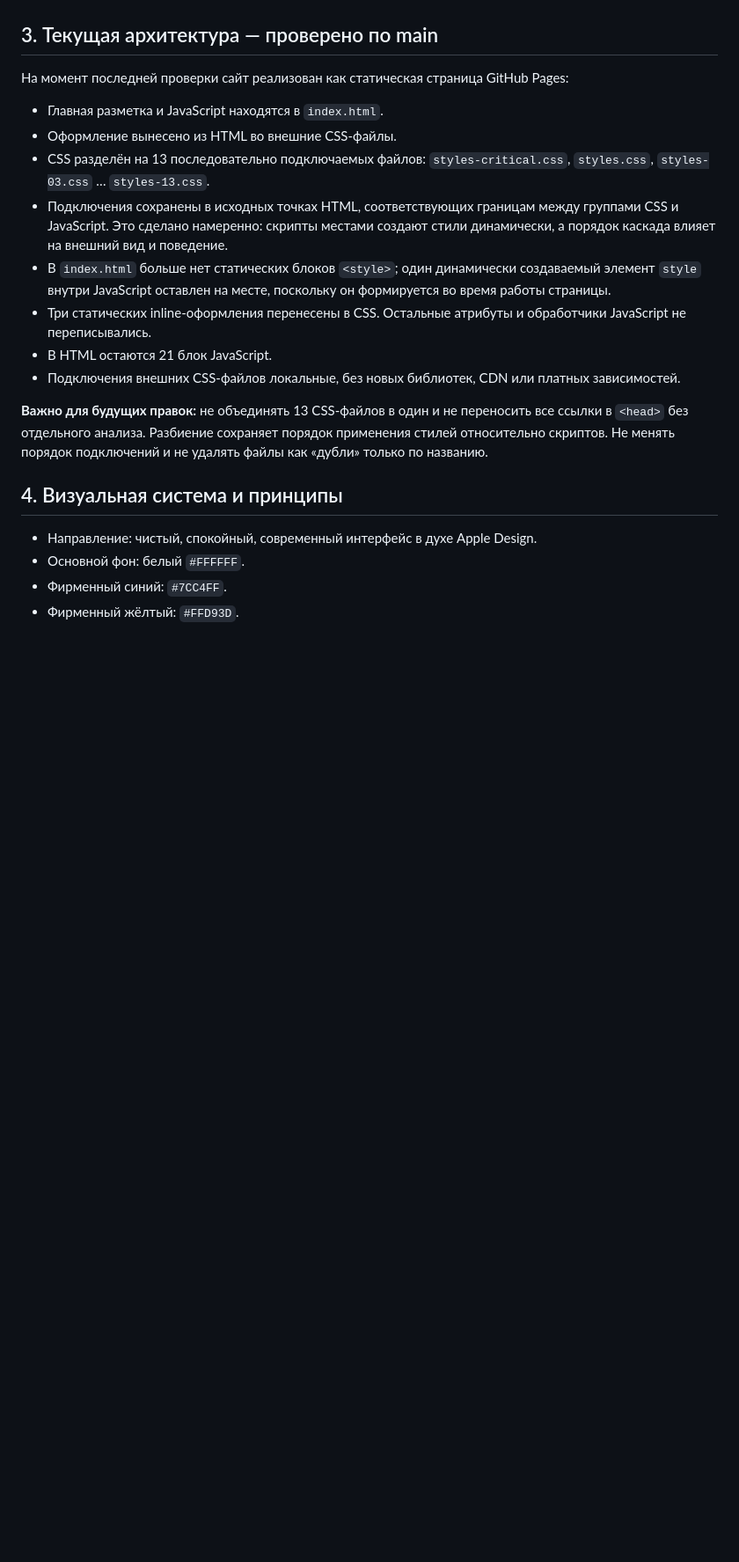
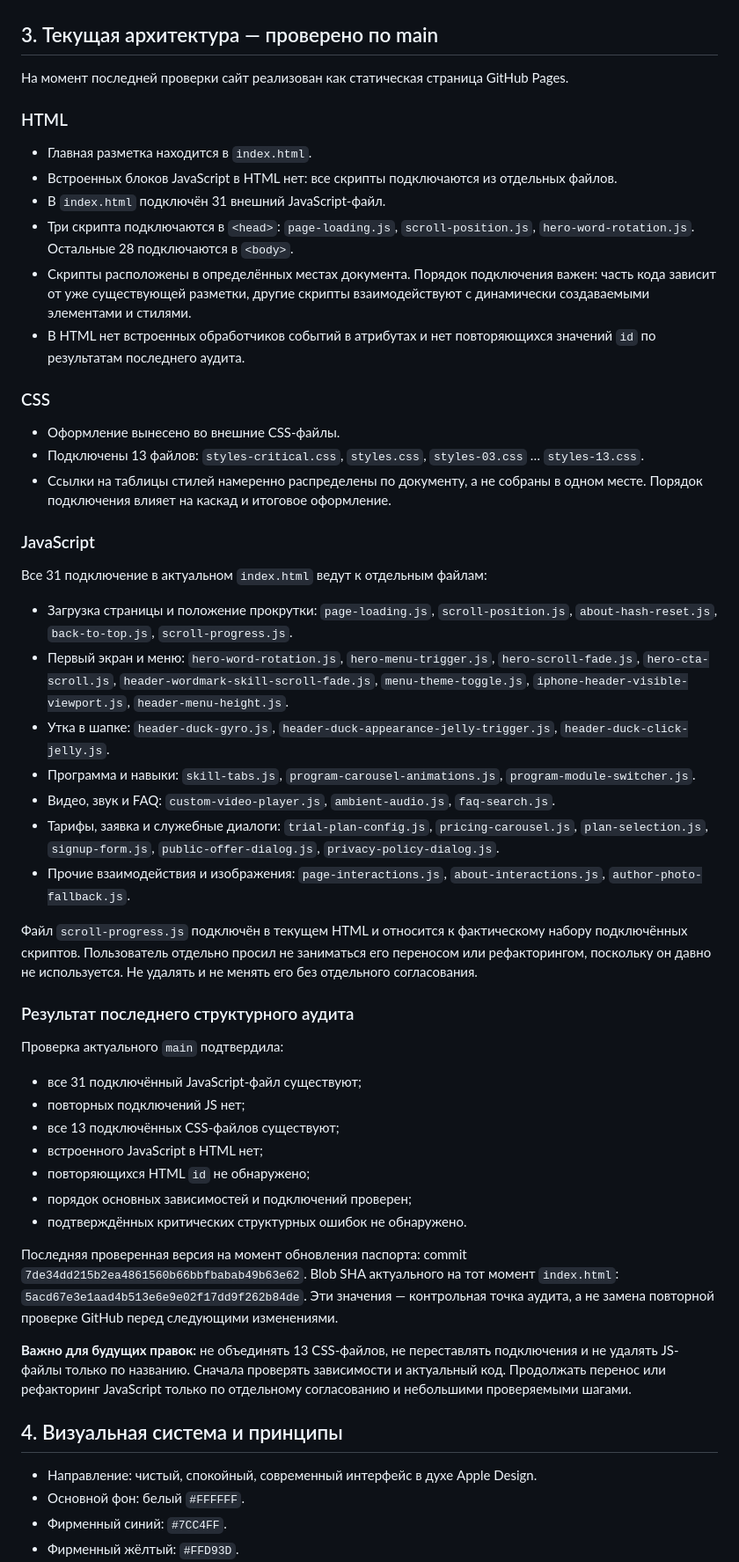
Before and after one commit to Republic-585/mam-ya-sam, a Markdown page: PROJECT_CONTEXT.md, the part around one of its changes. Shown at 88% size. Rendered like a GitHub page; blank space fills up the shorter version.

Commit message:
Update project context for external JS architecture

```diff
--- a/PROJECT_CONTEXT.md
+++ b/PROJECT_CONTEXT.md
@@ -26,20 +26,52 @@
 
 ## 3. Текущая архитектура — проверено по main
 
-На момент последней проверки сайт реализован как статическая страница GitHub Pages:
+На момент последней проверки сайт реализован как статическая страница GitHub Pages.
 
-- Главная разметка и JavaScript находятся в `index.html`.
-- Оформление вынесено из HTML во внешние CSS-файлы.
-- CSS разделён на 13 последовательно подключаемых файлов: `styles-critical.css`, `styles.css`, `styles-03.css` … `styles-13.css`.
-- Подключения сохранены в исходных точках HTML, соответствующих границам между группами CSS и JavaScript. Это сделано намеренно: скрипты местами создают стили динамически, а порядок каскада влияет на внешний вид и поведение.
-- В `index.html` больше нет статических блоков `<style>`; один динамически создаваемый элемент `style` внутри JavaScript оставлен на месте, поскольку он формируется во время работы страницы.
-- Три статических inline-оформления перенесены в CSS. Остальные атрибуты и обработчики JavaScript не переписывались.
-- В HTML остаются 21 блок JavaScript.
-- Подключения внешних CSS-файлов локальные, без новых библиотек, CDN или платных зависимостей.
+### HTML
 
-**Важно для будущих правок:** не объединять 13 CSS-файлов в один и не переносить все ссылки в `<head>` без отдельного анализа. Разбиение сохраняет порядок применения стилей относительно скриптов. Не менять порядок подключений и не удалять файлы как «дубли» только по названию.
+- Главная разметка находится в `index.html`.
+- Встроенных блоков JavaScript в HTML нет: все скрипты подключаются из отдельных файлов.
+- В `index.html` подключён 31 внешний JavaScript-файл.
+- Три скрипта подключаются в `<head>`: `page-loading.js`, `scroll-position.js`, `hero-word-rotation.js`. Остальные 28 подключаются в `<body>`.
+- Скрипты расположены в определённых местах документа. Порядок подключения важен: часть кода зависит от уже существующей разметки, другие скрипты взаимодействуют с динамически создаваемыми элементами и стилями.
+- В HTML нет встроенных обработчиков событий в атрибутах и нет повторяющихся значений `id` по результатам последнего аудита.
 
+### CSS
 
+- Оформление вынесено во внешние CSS-файлы.
+- Подключены 13 файлов: `styles-critical.css`, `styles.css`, `styles-03.css` … `styles-13.css`.
+- Ссылки на таблицы стилей намеренно распределены по документу, а не собраны в одном месте. Порядок подключения влияет на каскад и итоговое оформление.
+
+### JavaScript
+
+Все 31 подключение в актуальном `index.html` ведут к отдельным файлам:
+
+- Загрузка страницы и положение прокрутки: `page-loading.js`, `scroll-position.js`, `about-hash-reset.js`, `back-to-top.js`, `scroll-progress.js`.
+- Первый экран и меню: `hero-word-rotation.js`, `hero-menu-trigger.js`, `hero-scroll-fade.js`, `hero-cta-scroll.js`, `header-wordmark-skill-scroll-fade.js`, `menu-theme-toggle.js`, `iphone-header-visible-viewport.js`, `header-menu-height.js`.
+- Утка в шапке: `header-duck-gyro.js`, `header-duck-appearance-jelly-trigger.js`, `header-duck-click-jelly.js`.
+- Программа и навыки: `skill-tabs.js`, `program-carousel-animations.js`, `program-module-switcher.js`.
+- Видео, звук и FAQ: `custom-video-player.js`, `ambient-audio.js`, `faq-search.js`.
+- Тарифы, заявка и служебные диалоги: `trial-plan-config.js`, `pricing-carousel.js`, `plan-selection.js`, `signup-form.js`, `public-offer-dialog.js`, `privacy-policy-dialog.js`.
+- Прочие взаимодействия и изображения: `page-interactions.js`, `about-interactions.js`, `author-photo-fallback.js`.
+
+Файл `scroll-progress.js` подключён в текущем HTML и относится к фактическому набору подключённых скриптов. Пользователь отдельно просил не заниматься его переносом или рефакторингом, поскольку он давно не используется. Не удалять и не менять его без отдельного согласования.
+
+### Результат последнего структурного аудита
+
+Проверка актуального `main` подтвердила:
+
+- все 31 подключённый JavaScript-файл существуют;
+- повторных подключений JS нет;
+- все 13 подключённых CSS-файлов существуют;
+- встроенного JavaScript в HTML нет;
+- повторяющихся HTML `id` не обнаружено;
+- порядок основных зависимостей и подключений проверен;
+- подтверждённых критических структурных ошибок не обнаружено.
+
+Последняя проверенная версия на момент обновления паспорта: commit `7de34dd215b2ea4861560b66bbfbabab49b63e62`. Blob SHA актуального на тот момент `index.html`: `5acd67e3e1aad4b513e6e9e02f17dd9f262b84de`. Эти значения — контрольная точка аудита, а не замена повторной проверке GitHub перед следующими изменениями.
+
+**Важно для будущих правок:** не объединять 13 CSS-файлов, не переставлять подключения и не удалять JS-файлы только по названию. Сначала проверять зависимости и актуальный код. Продолжать перенос или рефакторинг JavaScript только по отдельному согласованию и небольшими проверяемыми шагами.
 ## 4. Визуальная система и принципы
 
 - Направление: чистый, спокойный, современный интерфейс в духе Apple Design.
```
Also changed, not shown: other parts of PROJECT_CONTEXT.md (+3 -3 lines).
